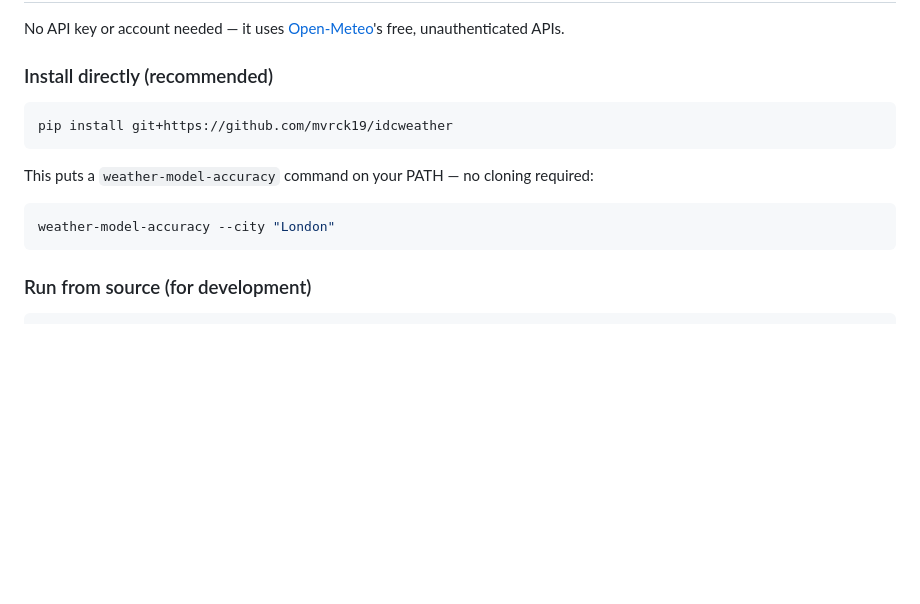
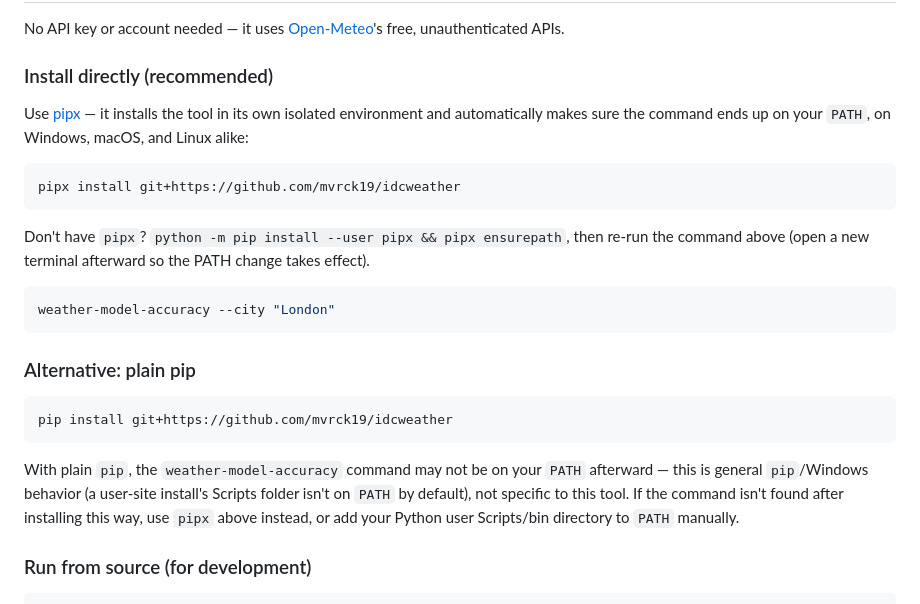
Before and after one commit to mvrck19/idcweather, a Markdown page: README.md, the part around the change. GitHub-like rendering; blank space fills up the shorter version.

Commit message:
Recommend pipx for install to fix PATH issue for all users
pip install alone never modifies PATH, so the CLI wasn't found after
install on Windows (per-user site Scripts dir isn't on PATH by
default). pipx runs ensurepath automatically, fixing this for every
installer rather than requiring a manual PATH edit per machine.

````diff
--- a/README.md
+++ b/README.md
@@ -27,15 +27,25 @@ No API key or account needed — it uses [Open-Meteo](https://open-meteo.com/)'s
 
 ### Install directly (recommended)
 
+Use [pipx](https://pypa.github.io/pipx/) — it installs the tool in its own isolated environment and automatically makes sure the command ends up on your `PATH`, on Windows, macOS, and Linux alike:
+
+```bash
+pipx install git+https://github.com/mvrck19/idcweather
+```
+
+Don't have `pipx`? `python -m pip install --user pipx && pipx ensurepath`, then re-run the command above (open a new terminal afterward so the PATH change takes effect).
+
+```bash
+weather-model-accuracy --city "London"
+```
+
+### Alternative: plain pip
+
 ```bash
 pip install git+https://github.com/mvrck19/idcweather
 ```
 
-This puts a `weather-model-accuracy` command on your PATH — no cloning required:
-
-```bash
-weather-model-accuracy --city "London"
-```
+With plain `pip`, the `weather-model-accuracy` command may not be on your `PATH` afterward — this is general `pip`/Windows behavior (a user-site install's Scripts folder isn't on `PATH` by default), not specific to this tool. If the command isn't found after installing this way, use `pipx` above instead, or add your Python user Scripts/bin directory to `PATH` manually.
 
 ### Run from source (for development)
 
````
